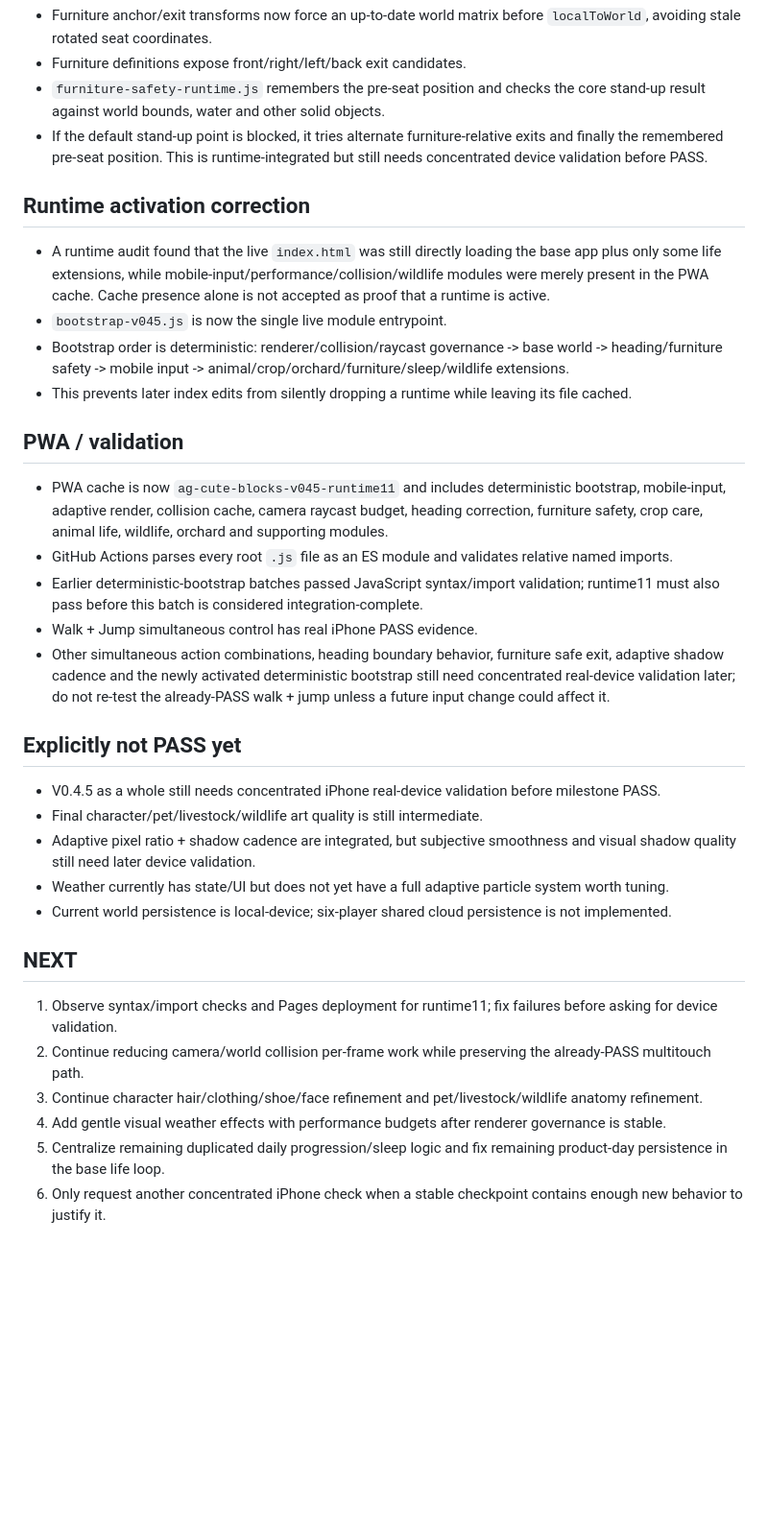
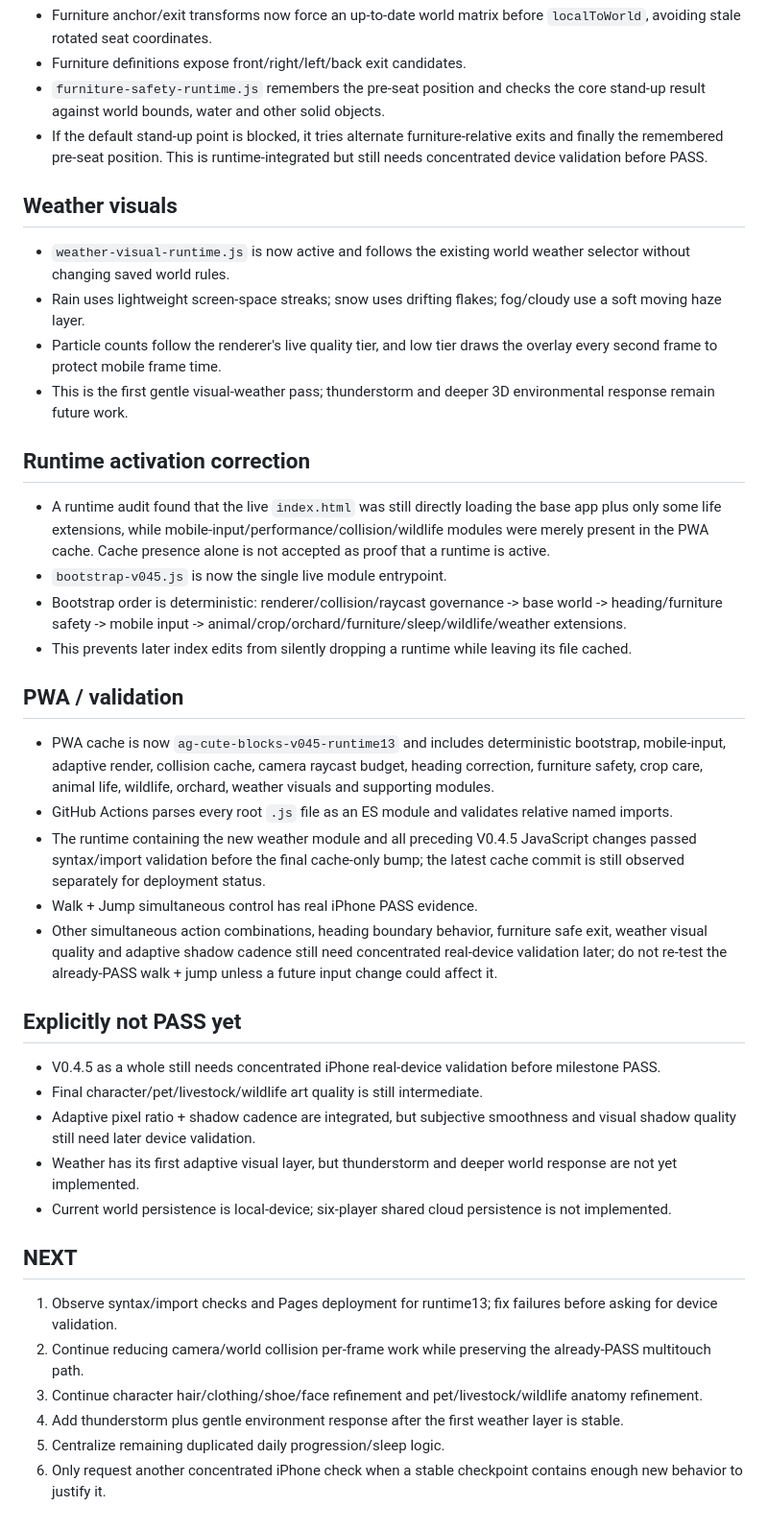
Before and after one commit to honbin002-design/-ag-cute-blocks, a Markdown page: CHECKPOINT_V04.md, the part around one of its changes. Shown at 96% size. GitHub-like rendering; blank space fills up the shorter version.

Commit message:
docs: advance V0.4.5 checkpoint through runtime13

```diff
--- a/CHECKPOINT_V04.md
+++ b/CHECKPOINT_V04.md
@@ -74,30 +76,36 @@ Branch: `dev-v0.1`
 - `furniture-safety-runtime.js` remembers the pre-seat position and checks the core stand-up result against world bounds, water and other solid objects.
 - If the default stand-up point is blocked, it tries alternate furniture-relative exits and finally the remembered pre-seat position. This is runtime-integrated but still needs concentrated device validation before PASS.
 
+## Weather visuals
+- `weather-visual-runtime.js` is now active and follows the existing world weather selector without changing saved world rules.
+- Rain uses lightweight screen-space streaks; snow uses drifting flakes; fog/cloudy use a soft moving haze layer.
+- Particle counts follow the renderer's live quality tier, and low tier draws the overlay every second frame to protect mobile frame time.
+- This is the first gentle visual-weather pass; thunderstorm and deeper 3D environmental response remain future work.
+
 ## Runtime activation correction
 - A runtime audit found that the live `index.html` was still directly loading the base app plus only some life extensions, while mobile-input/performance/collision/wildlife modules were merely present in the PWA cache. Cache presence alone is not accepted as proof that a runtime is active.
 - `bootstrap-v045.js` is now the single live module entrypoint.
-- Bootstrap order is deterministic: renderer/collision/raycast governance -> base world -> heading/furniture safety -> mobile input -> animal/crop/orchard/furniture/sleep/wildlife extensions.
+- Bootstrap order is deterministic: renderer/collision/raycast governance -> base world -> heading/furniture safety -> mobile input -> animal/crop/orchard/furniture/sleep/wildlife/weather extensions.
 - This prevents later index edits from silently dropping a runtime while leaving its file cached.
 
 ## PWA / validation
-- PWA cache is now `ag-cute-blocks-v045-runtime11` and includes deterministic bootstrap, mobile-input, adaptive render, collision cache, camera raycast budget, heading correction, furniture safety, crop care, animal life, wildlife, orchard and supporting modules.
+- PWA cache is now `ag-cute-blocks-v045-runtime13` and includes deterministic bootstrap, mobile-input, adaptive render, collision cache, camera raycast budget, heading correction, furniture safety, crop care, animal life, wildlife, orchard, weather visuals and supporting modules.
 - GitHub Actions parses every root `.js` file as an ES module and validates relative named imports.
-- Earlier deterministic-bootstrap batches passed JavaScript syntax/import validation; runtime11 must also pass before this batch is considered integration-complete.
+- The runtime containing the new weather module and all preceding V0.4.5 JavaScript changes passed syntax/import validation before the final cache-only bump; the latest cache commit is still observed separately for deployment status.
 - Walk + Jump simultaneous control has real iPhone PASS evidence.
-- Other simultaneous action combinations, heading boundary behavior, furniture safe exit, adaptive shadow cadence and the newly activated deterministic bootstrap still need concentrated real-device validation later; do not re-test the already-PASS walk + jump unless a future input change could affect it.
+- Other simultaneous action combinations, heading boundary behavior, furniture safe exit, weather visual quality and adaptive shadow cadence still need concentrated real-device validation later; do not re-test the already-PASS walk + jump unless a future input change could affect it.
 
 ## Explicitly not PASS yet
 - V0.4.5 as a whole still needs concentrated iPhone real-device validation before milestone PASS.
 - Final character/pet/livestock/wildlife art quality is still intermediate.
 - Adaptive pixel ratio + shadow cadence are integrated, but subjective smoothness and visual shadow quality still need later device validation.
-- Weather currently has state/UI but does not yet have a full adaptive particle system worth tuning.
+- Weather has its first adaptive visual layer, but thunderstorm and deeper world response are not yet implemented.
 - Current world persistence is local-device; six-player shared cloud persistence is not implemented.
 
 ## NEXT
-1. Observe syntax/import checks and Pages deployment for runtime11; fix failures before asking for device validation.
+1. Observe syntax/import checks and Pages deployment for runtime13; fix failures before asking for device validation.
 2. Continue reducing camera/world collision per-frame work while preserving the already-PASS multitouch path.
 3. Continue character hair/clothing/shoe/face refinement and pet/livestock/wildlife anatomy refinement.
-4. Add gentle visual weather effects with performance budgets after renderer governance is stable.
-5. Centralize remaining duplicated daily progression/sleep logic and fix remaining product-day persistence in the base life loop.
+4. Add thunderstorm plus gentle environment response after the first weather layer is stable.
+5. Centralize remaining duplicated daily progression/sleep logic.
 6. Only request another concentrated iPhone check when a stable checkpoint contains enough new behavior to justify it.
```
Also changed, not shown: other parts of CHECKPOINT_V04.md (+2 -0 lines).
